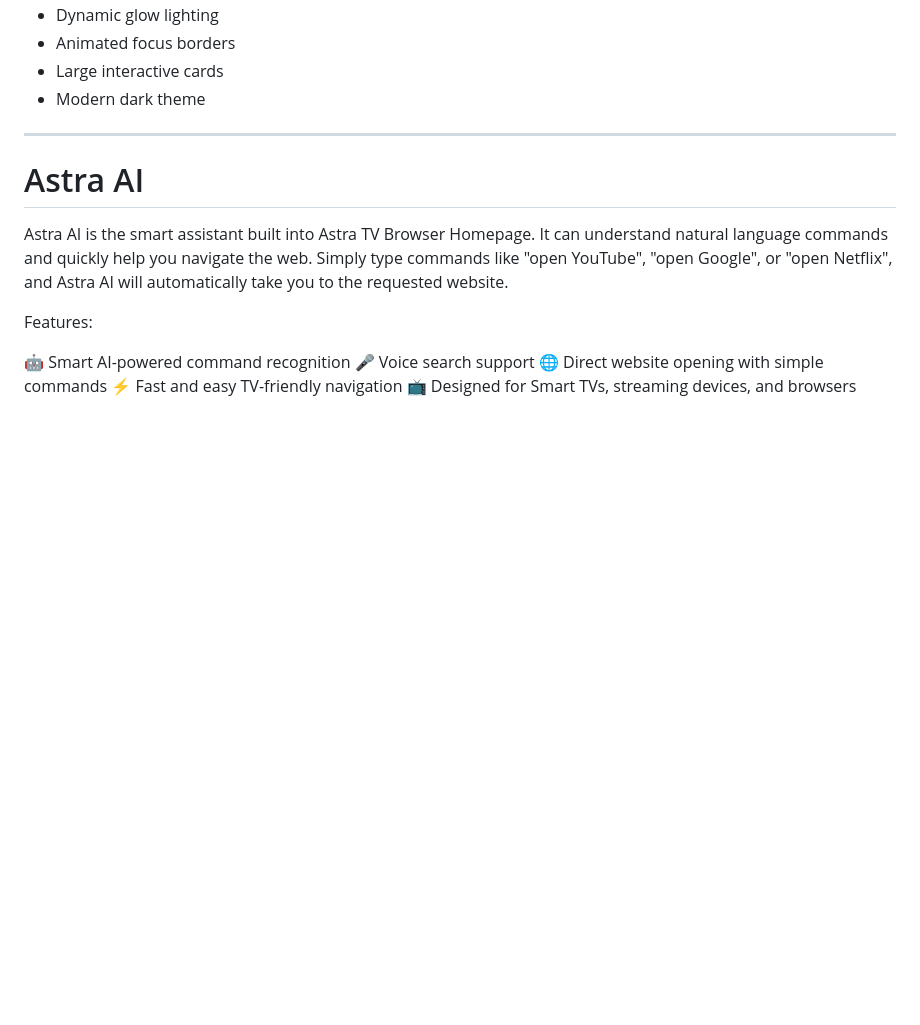
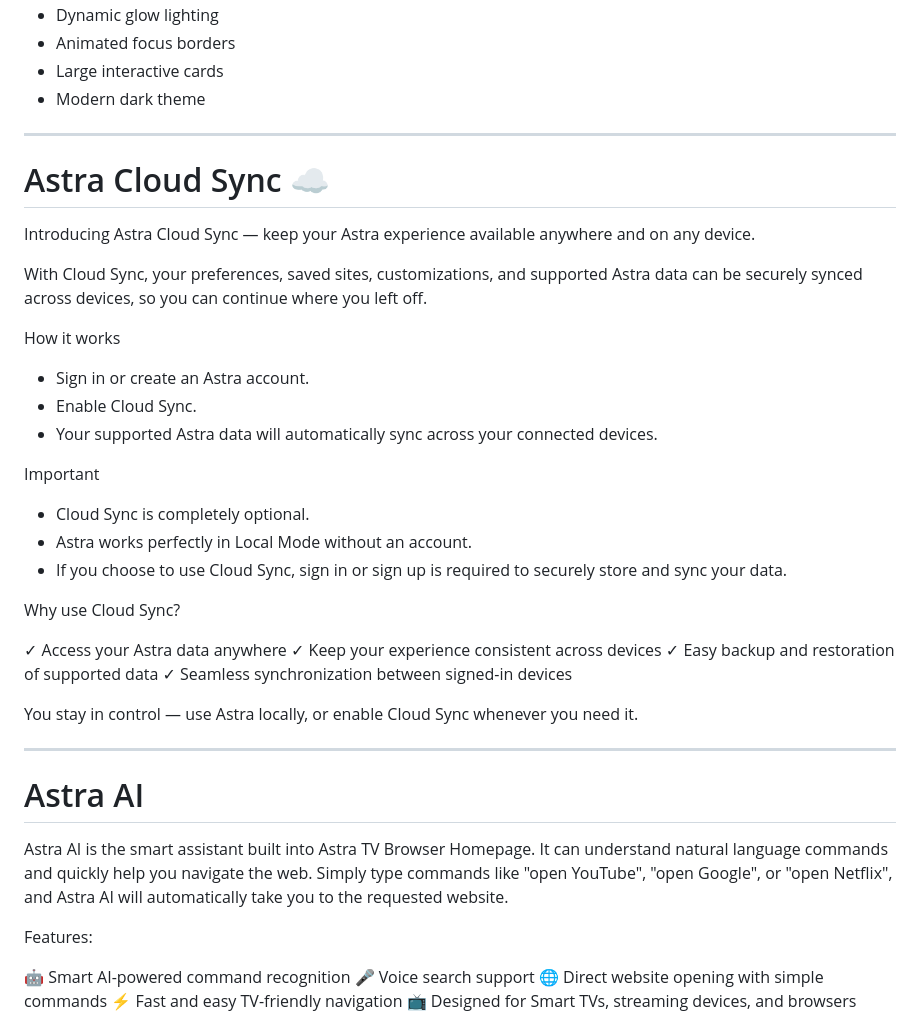
Before and after one commit to V-Dev-arch/Astra-Tv-Browser-Homepage-, a Markdown page: README.md, the part around the change. GitHub-like rendering; blank space fills up the shorter version.

Commit message:
Introduce Astra Cloud Sync feature in README
Added section for Astra Cloud Sync feature, detailing its functionality and benefits.

```diff
--- a/README.md
+++ b/README.md
@@ -73,6 +73,35 @@ UI Includes
 - Animated focus borders
 - Large interactive cards
 - Modern dark theme
+
+---
+
+# Astra Cloud Sync ☁️
+
+Introducing Astra Cloud Sync — keep your Astra experience available anywhere and on any device.
+
+With Cloud Sync, your preferences, saved sites, customizations, and supported Astra data can be securely synced across devices, so you can continue where you left off.
+
+How it works
+
+- Sign in or create an Astra account.
+- Enable Cloud Sync.
+- Your supported Astra data will automatically sync across your connected devices.
+
+Important
+
+- Cloud Sync is completely optional.
+- Astra works perfectly in Local Mode without an account.
+- If you choose to use Cloud Sync, sign in or sign up is required to securely store and sync your data.
+
+Why use Cloud Sync?
+
+✓ Access your Astra data anywhere
+✓ Keep your experience consistent across devices
+✓ Easy backup and restoration of supported data
+✓ Seamless synchronization between signed-in devices
+
+You stay in control — use Astra locally, or enable Cloud Sync whenever you need it.
 
 ---
 
```
